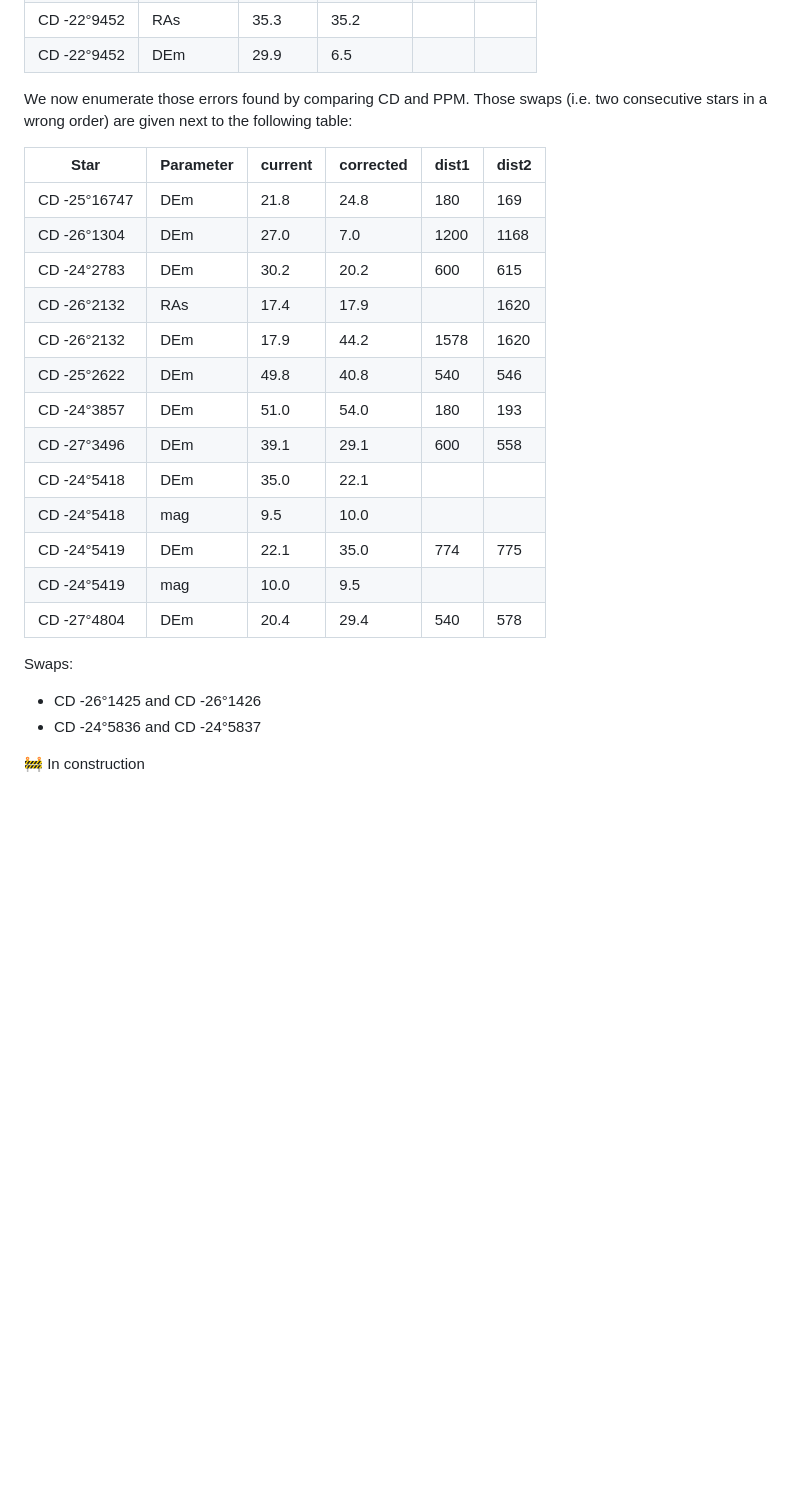
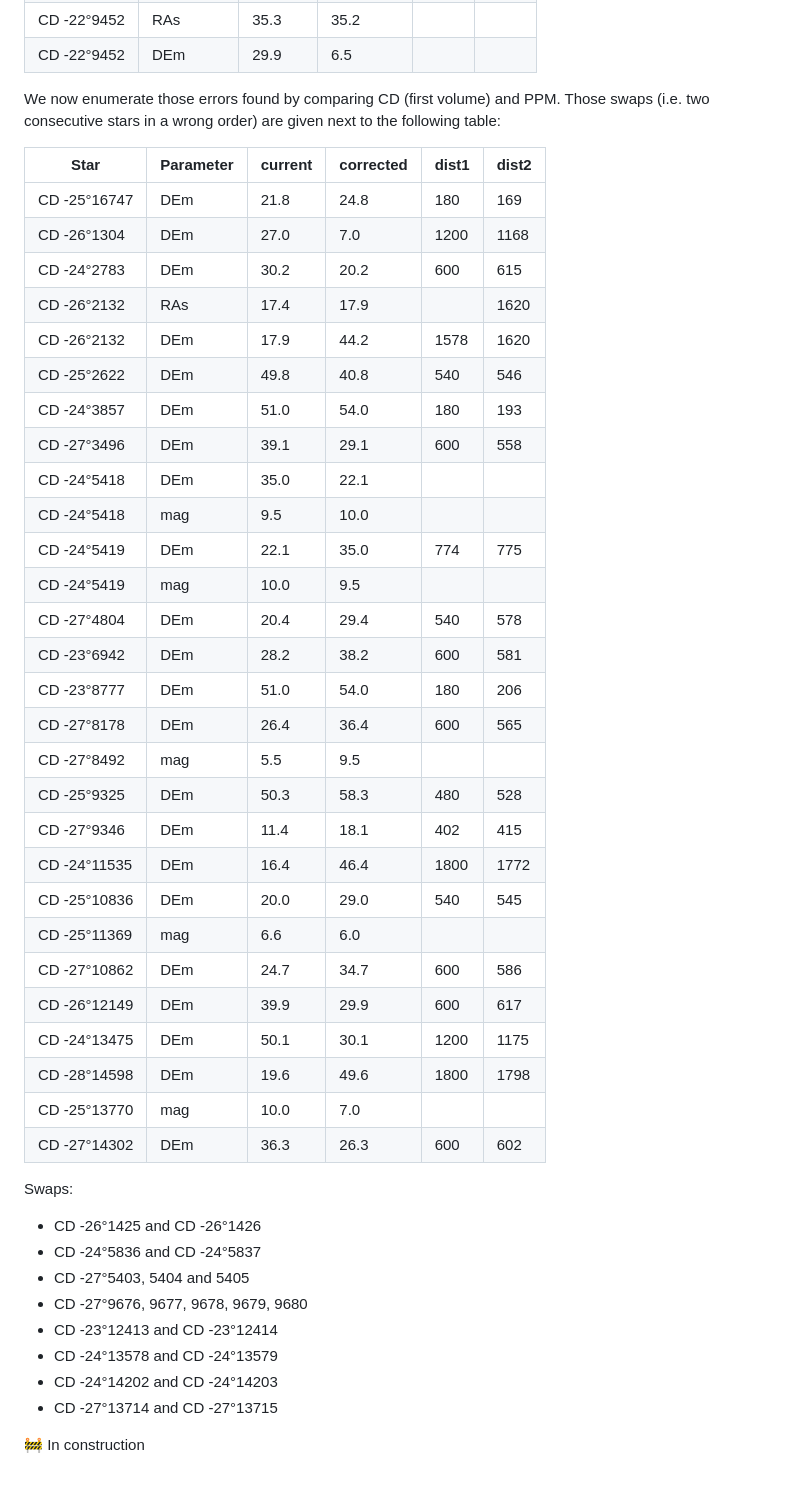
Before and after one commit to aureus123/catalogs, a Markdown page: results/README.md, the part around the change. Rendered like a GitHub page; blank space fills up the shorter version.

Commit message:
added more CD stars

```diff
--- a/results/README.md
+++ b/results/README.md
@@ -69,29 +69,49 @@ reported for the comparison of the parameter with larger difference:
 | CD -22°9452 | RAs | 35.3 | 35.2 |  |  |
 | CD -22°9452 | DEm | 29.9 | 6.5 |  |  |
 
-We now enumerate those errors found by comparing CD and PPM. Those swaps
-(i.e. two consecutive stars in a wrong order) are given next to the following
-table:
+We now enumerate those errors found by comparing CD (first volume) and PPM.
+Those swaps (i.e. two consecutive stars in a wrong order) are given next to the following table:
 
 | Star | Parameter | current | corrected | dist1 | dist2 |
 | --- | --- | --- | --- | --- | --- |
 | CD -25°16747 | DEm | 21.8 | 24.8 | 180 | 169 |
-| CD -26°1304 | DEm | 27.0 | 7.0 | 1200 | 1168 |
-| CD -24°2783 | DEm | 30.2 | 20.2 | 600 | 615 |
-| CD -26°2132 | RAs | 17.4 | 17.9 |  | 1620 |
-| CD -26°2132 | DEm | 17.9 | 44.2 | 1578 | 1620 |
-| CD -25°2622 | DEm | 49.8 | 40.8 | 540 | 546 |
-| CD -24°3857 | DEm | 51.0 | 54.0 | 180 | 193 |
-| CD -27°3496 | DEm | 39.1 | 29.1 | 600 | 558 |
-| CD -24°5418 | DEm | 35.0 | 22.1 |  |  |
-| CD -24°5418 | mag | 9.5 | 10.0 |  |  |
-| CD -24°5419 | DEm | 22.1 | 35.0 | 774 | 775 |
-| CD -24°5419 | mag | 10.0 | 9.5 |  |  |
-| CD -27°4804 | DEm | 20.4 | 29.4 | 540 | 578 |
+| CD -26°1304  | DEm | 27.0 | 7.0 | 1200 | 1168 |
+| CD -24°2783  | DEm | 30.2 | 20.2 | 600 | 615 |
+| CD -26°2132  | RAs | 17.4 | 17.9 |  | 1620 |
+| CD -26°2132  | DEm | 17.9 | 44.2 | 1578 | 1620 |
+| CD -25°2622  | DEm | 49.8 | 40.8 | 540 | 546 |
+| CD -24°3857  | DEm | 51.0 | 54.0 | 180 | 193 |
+| CD -27°3496  | DEm | 39.1 | 29.1 | 600 | 558 |
+| CD -24°5418  | DEm | 35.0 | 22.1 |  |  |
+| CD -24°5418  | mag | 9.5 | 10.0 |  |  |
+| CD -24°5419  | DEm | 22.1 | 35.0 | 774 | 775 |
+| CD -24°5419  | mag | 10.0 | 9.5 |  |  |
+| CD -27°4804  | DEm | 20.4 | 29.4 | 540 | 578 |
+| CD -23°6942  | DEm | 28.2 | 38.2 | 600 | 581 |
+| CD -23°8777  | DEm | 51.0 | 54.0 | 180 | 206 |
+| CD -27°8178  | DEm | 26.4 | 36.4 | 600 | 565 |
+| CD -27°8492  | mag | 5.5 | 9.5 | | |
+| CD -25°9325  | DEm | 50.3 | 58.3 | 480 | 528 |
+| CD -27°9346  | DEm | 11.4 | 18.1 | 402 | 415 |
+| CD -24°11535 | DEm | 16.4 | 46.4 | 1800 | 1772 |
+| CD -25°10836 | DEm | 20.0 | 29.0 | 540 | 545 |
+| CD -25°11369 | mag | 6.6 | 6.0 | | |
+| CD -27°10862 | DEm | 24.7 | 34.7 | 600 | 586 |
+| CD -26°12149 | DEm | 39.9 | 29.9 | 600 | 617 |
+| CD -24°13475 | DEm | 50.1 | 30.1 | 1200 | 1175 |
+| CD -28°14598 | DEm | 19.6 | 49.6 | 1800 | 1798 |
+| CD -25°13770 | mag | 10.0 | 7.0 | | |
+| CD -27°14302 | DEm | 36.3 | 26.3 | 600 | 602 |
 
 Swaps:
 - CD -26°1425 and CD -26°1426
 - CD -24°5836 and CD -24°5837
+- CD -27°5403, 5404 and 5405
+- CD -27°9676, 9677, 9678, 9679, 9680
+- CD -23°12413 and CD -23°12414
+- CD -24°13578 and CD -24°13579
+- CD -24°14202 and CD -24°14203
+- CD -27°13714 and CD -27°13715
 
 
 
```
